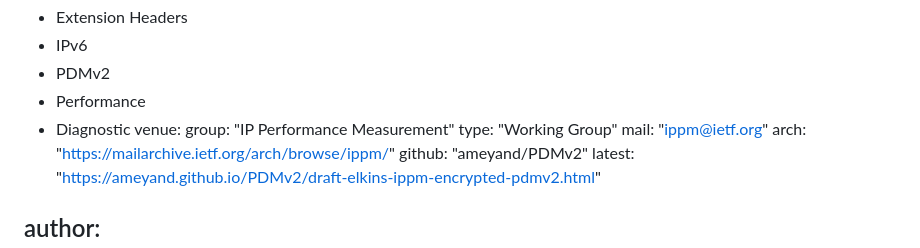
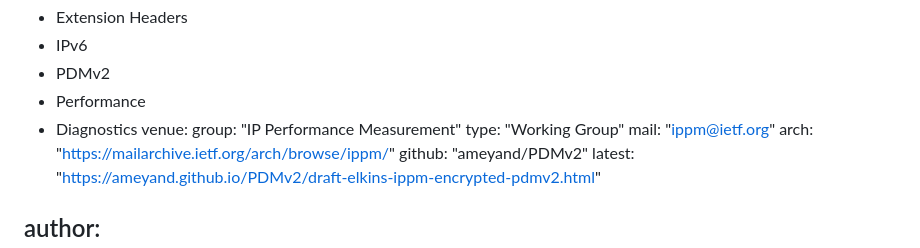
Before and after one commit to nalinielkins/PDMv2, a Markdown page: draft-ietf-ippm-encrypted-pdmv2-03.md, the part around the change. GitHub-like rendering.

```diff
--- a/draft-ietf-ippm-encrypted-pdmv2-03.md
+++ b/draft-ietf-ippm-encrypted-pdmv2-03.md
@@ -16,7 +16,7 @@ keyword:
  - IPv6
  - PDMv2
  - Performance
- - Diagnostic
+ - Diagnostics
 venue:
   group: "IP Performance Measurement"
   type: "Working Group"
```
